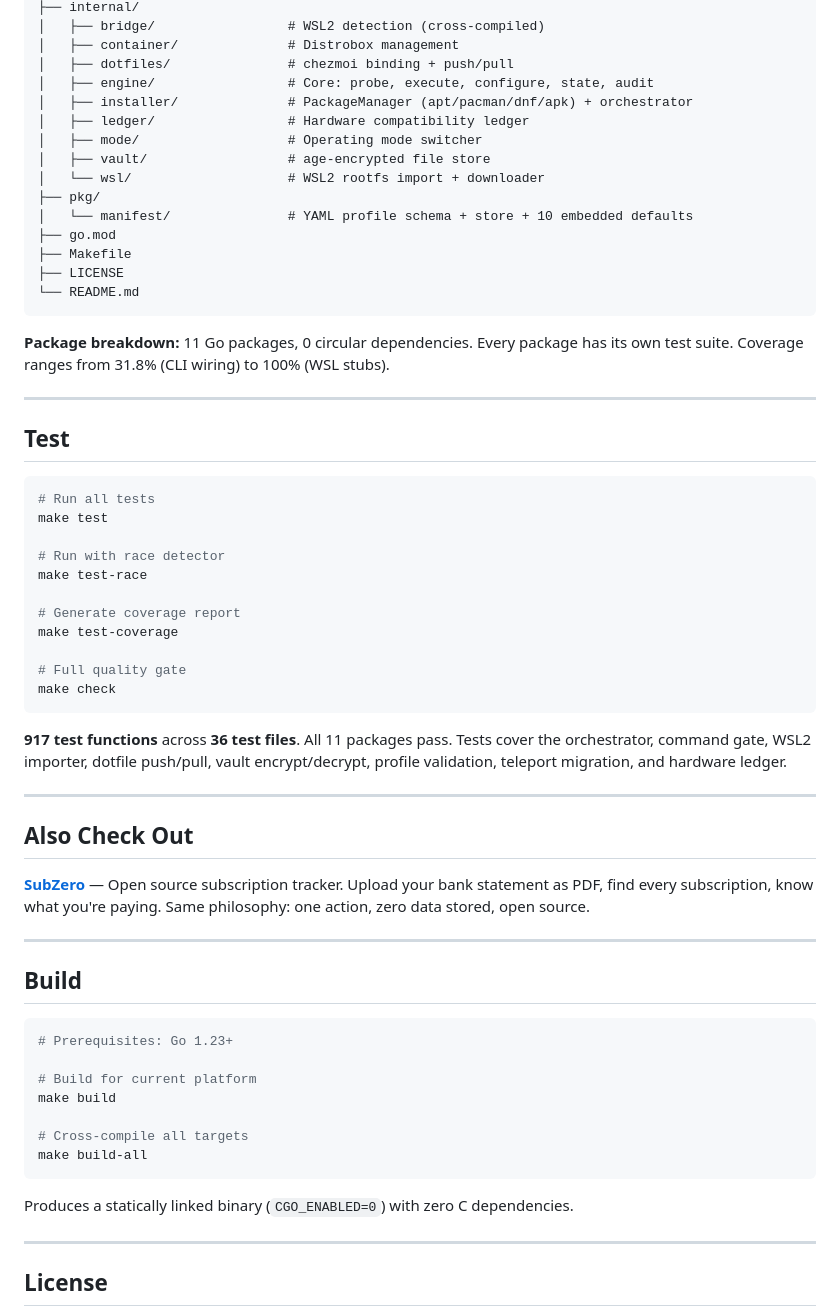
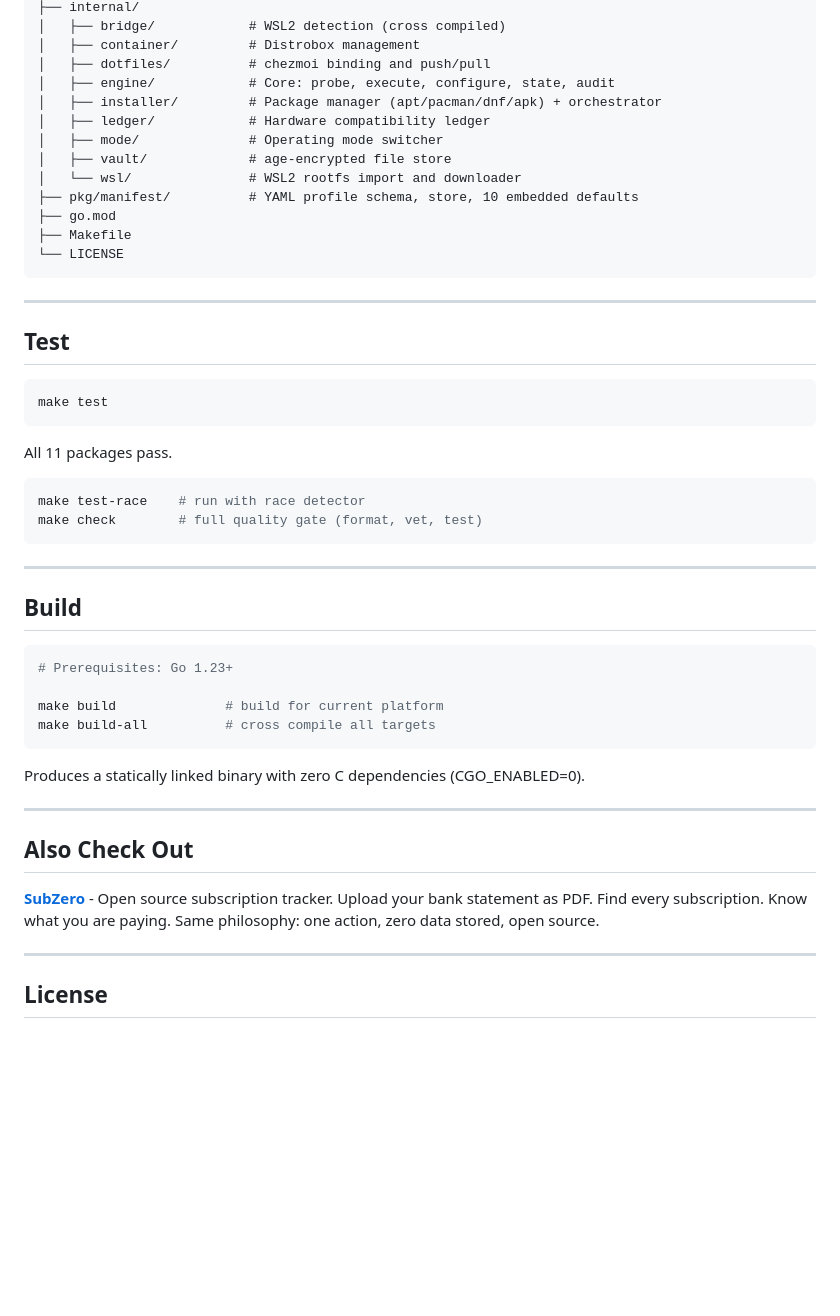
Before and after one commit to Sumama-Jameel/nexus-engine, a Markdown page: README.md, the part around one of its changes. GitHub-like rendering; blank space fills up the shorter version.

````diff
--- a/README.md
+++ b/README.md
@@ -195,48 +195,33 @@ nexus-engine/
 ├── internal/
-│   ├── bridge/                 # WSL2 detection (cross-compiled)
-│   ├── container/              # Distrobox management
-│   ├── dotfiles/               # chezmoi binding + push/pull
-│   ├── engine/                 # Core: probe, execute, configure, state, audit
-│   ├── installer/              # PackageManager (apt/pacman/dnf/apk) + orchestrator
-│   ├── ledger/                 # Hardware compatibility ledger
-│   ├── mode/                   # Operating mode switcher
-│   ├── vault/                  # age-encrypted file store
-│   └── wsl/                    # WSL2 rootfs import + downloader
-├── pkg/
-│   └── manifest/               # YAML profile schema + store + 10 embedded defaults
+│   ├── bridge/            # WSL2 detection (cross compiled)
+│   ├── container/         # Distrobox management
+│   ├── dotfiles/          # chezmoi binding and push/pull
+│   ├── engine/            # Core: probe, execute, configure, state, audit
+│   ├── installer/         # Package manager (apt/pacman/dnf/apk) + orchestrator
+│   ├── ledger/            # Hardware compatibility ledger
+│   ├── mode/              # Operating mode switcher
+│   ├── vault/             # age-encrypted file store
+│   └── wsl/               # WSL2 rootfs import and downloader
+├── pkg/manifest/          # YAML profile schema, store, 10 embedded defaults
 ├── go.mod
 ├── Makefile
-├── LICENSE
-└── README.md
+└── LICENSE
 ```
-
-**Package breakdown:** 11 Go packages, 0 circular dependencies. Every package has its own test suite. Coverage ranges from 31.8% (CLI wiring) to 100% (WSL stubs).
 
 ---
 
 ## Test
 
 ```bash
-# Run all tests
 make test
-
-# Run with race detector
-make test-race
-
-# Generate coverage report
-make test-coverage
-
-# Full quality gate
-make check
 ```
 
-**917 test functions** across **36 test files**. All 11 packages pass. Tests cover the orchestrator, command gate, WSL2 importer, dotfile push/pull, vault encrypt/decrypt, profile validation, teleport migration, and hardware ledger.
+All 11 packages pass.
 
----
-
-## Also Check Out
-
-**[SubZero](https://github.com/Sumama-Jameel/subzero)** — Open source subscription tracker. Upload your bank statement as PDF, find every subscription, know what you're paying. Same philosophy: one action, zero data stored, open source.
+```bash
+make test-race    # run with race detector
+make check        # full quality gate (format, vet, test)
+```
 
 ---
 
@@ -245,14 +230,17 @@ make check
 ```bash
 # Prerequisites: Go 1.23+
 
-# Build for current platform
-make build
-
-# Cross-compile all targets
-make build-all
+make build              # build for current platform
+make build-all          # cross compile all targets
 ```
 
-Produces a statically linked binary (`CGO_ENABLED=0`) with zero C dependencies.
+Produces a statically linked binary with zero C dependencies (CGO_ENABLED=0).
+
+---
+
+## Also Check Out
+
+**[SubZero](https://github.com/Sumama-Jameel/subzero)** - Open source subscription tracker. Upload your bank statement as PDF. Find every subscription. Know what you are paying. Same philosophy: one action, zero data stored, open source.
 
 ---
 
````
Also changed, not shown: other parts of README.md (+97 -97 lines).
